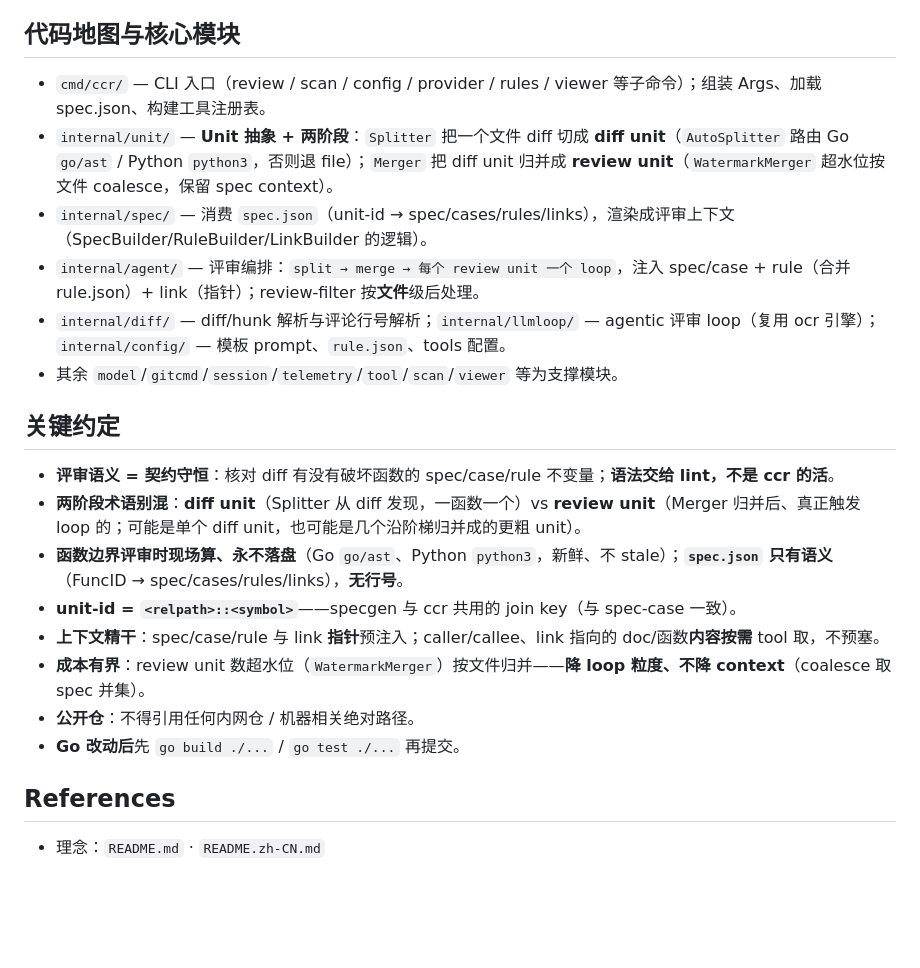
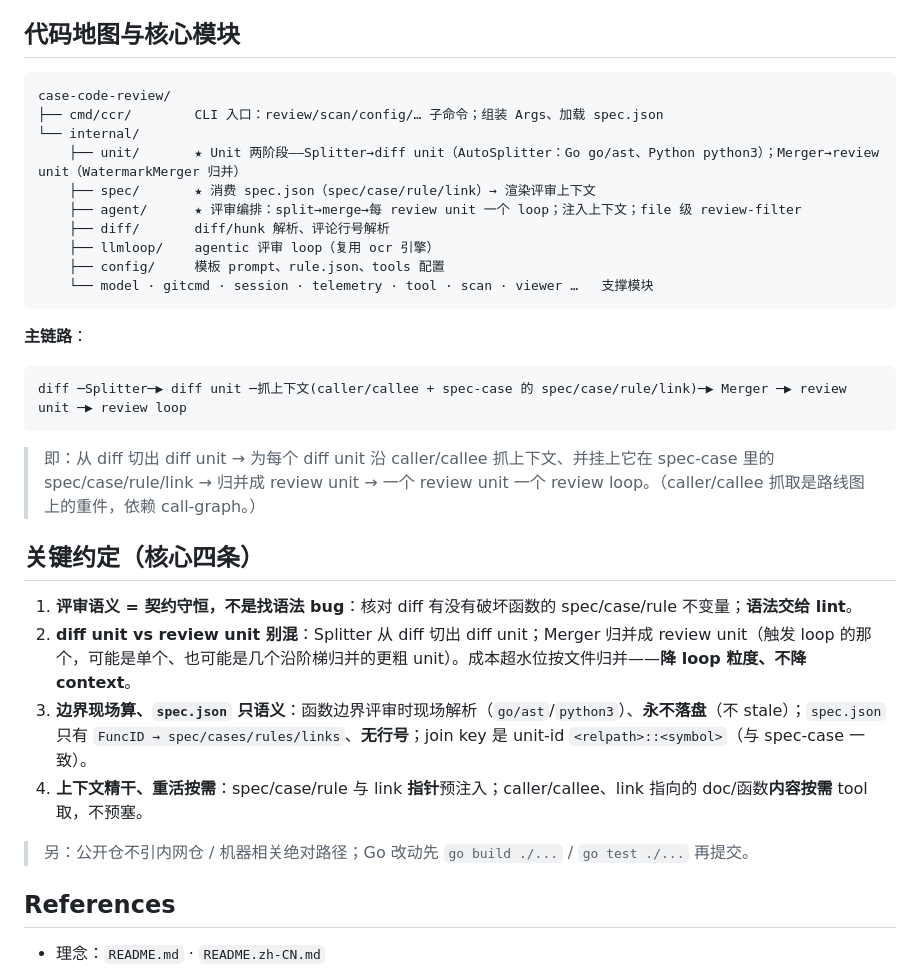
Before and after one commit to qiankunli/case-code-review, a Markdown page: AGENTS.md, the part around the change. GitHub-like rendering; blank space fills up the shorter version.

Commit message:
docs(agents): tree-style code map + main pipeline + 4 core conventions
- code map redrawn as a directory tree;
- add the main pipeline: diff → Splitter → diff unit → gather context
  (caller/callee + spec-case spec/case/rule/link) → Merger → review unit → loop;
- distil the conventions to the four that matter most (semantics / vocabulary /
  data invariant / context discipline), with hygiene as a footnote.

````diff
--- a/AGENTS.md
+++ b/AGENTS.md
@@ -11,23 +11,35 @@
 
 ## 代码地图与核心模块
 
-- `cmd/ccr/` — CLI 入口（review / scan / config / provider / rules / viewer 等子命令）；组装 Args、加载 spec.json、构建工具注册表。
-- `internal/unit/` — **Unit 抽象 + 两阶段**：`Splitter` 把一个文件 diff 切成 **diff unit**（`AutoSplitter` 路由 Go `go/ast` / Python `python3`，否则退 file）；`Merger` 把 diff unit 归并成 **review unit**（`WatermarkMerger` 超水位按文件 coalesce，保留 spec context）。
-- `internal/spec/` — 消费 `spec.json`（unit-id → spec/cases/rules/links），渲染成评审上下文（SpecBuilder/RuleBuilder/LinkBuilder 的逻辑）。
-- `internal/agent/` — 评审编排：`split → merge → 每个 review unit 一个 loop`，注入 spec/case + rule（合并 rule.json）+ link（指针）；review-filter 按**文件**级后处理。
-- `internal/diff/` — diff/hunk 解析与评论行号解析；`internal/llmloop/` — agentic 评审 loop（复用 ocr 引擎）；`internal/config/` — 模板 prompt、`rule.json`、tools 配置。
-- 其余 `model`/`gitcmd`/`session`/`telemetry`/`tool`/`scan`/`viewer` 等为支撑模块。
+```
+case-code-review/
+├── cmd/ccr/        CLI 入口：review/scan/config/… 子命令；组装 Args、加载 spec.json
+└── internal/
+    ├── unit/       ★ Unit 两阶段——Splitter→diff unit（AutoSplitter：Go go/ast、Python python3）；Merger→review unit（WatermarkMerger 归并）
+    ├── spec/       ★ 消费 spec.json（spec/case/rule/link）→ 渲染评审上下文
+    ├── agent/      ★ 评审编排：split→merge→每 review unit 一个 loop；注入上下文；file 级 review-filter
+    ├── diff/       diff/hunk 解析、评论行号解析
+    ├── llmloop/    agentic 评审 loop（复用 ocr 引擎）
+    ├── config/     模板 prompt、rule.json、tools 配置
+    └── model · gitcmd · session · telemetry · tool · scan · viewer …   支撑模块
+```
 
-## 关键约定
+**主链路**：
 
-- **评审语义 = 契约守恒**：核对 diff 有没有破坏函数的 spec/case/rule 不变量；**语法交给 lint，不是 ccr 的活**。
-- **两阶段术语别混**：**diff unit**（Splitter 从 diff 发现，一函数一个）vs **review unit**（Merger 归并后、真正触发 loop 的；可能是单个 diff unit，也可能是几个沿阶梯归并成的更粗 unit）。
-- **函数边界评审时现场算、永不落盘**（Go `go/ast`、Python `python3`，新鲜、不 stale）；**`spec.json` 只有语义**（FuncID → spec/cases/rules/links），**无行号**。
-- **unit-id = `<relpath>::<symbol>`**——specgen 与 ccr 共用的 join key（与 spec-case 一致）。
-- **上下文精干**：spec/case/rule 与 link **指针**预注入；caller/callee、link 指向的 doc/函数**内容按需** tool 取，不预塞。
-- **成本有界**：review unit 数超水位（`WatermarkMerger`）按文件归并——**降 loop 粒度、不降 context**（coalesce 取 spec 并集）。
-- **公开仓**：不得引用任何内网仓 / 机器相关绝对路径。
-- **Go 改动后**先 `go build ./...` / `go test ./...` 再提交。
+```
+diff ─Splitter─▶ diff unit ─抓上下文(caller/callee + spec-case 的 spec/case/rule/link)─▶ Merger ─▶ review unit ─▶ review loop
+```
+
+> 即：从 diff 切出 diff unit → 为每个 diff unit 沿 caller/callee 抓上下文、并挂上它在 spec-case 里的 spec/case/rule/link → 归并成 review unit → 一个 review unit 一个 review loop。（caller/callee 抓取是路线图上的重件，依赖 call-graph。）
+
+## 关键约定（核心四条）
+
+1. **评审语义 = 契约守恒，不是找语法 bug**：核对 diff 有没有破坏函数的 spec/case/rule 不变量；**语法交给 lint**。
+2. **diff unit vs review unit 别混**：Splitter 从 diff 切出 diff unit；Merger 归并成 review unit（触发 loop 的那个，可能是单个、也可能是几个沿阶梯归并的更粗 unit）。成本超水位按文件归并——**降 loop 粒度、不降 context**。
+3. **边界现场算、`spec.json` 只语义**：函数边界评审时现场解析（`go/ast`/`python3`）、**永不落盘**（不 stale）；`spec.json` 只有 `FuncID → spec/cases/rules/links`、**无行号**；join key 是 unit-id `<relpath>::<symbol>`（与 spec-case 一致）。
+4. **上下文精干、重活按需**：spec/case/rule 与 link **指针**预注入；caller/callee、link 指向的 doc/函数**内容按需** tool 取，不预塞。
+
+> 另：公开仓不引内网仓 / 机器相关绝对路径；Go 改动先 `go build ./...` / `go test ./...` 再提交。
 
 ## References
 
````
